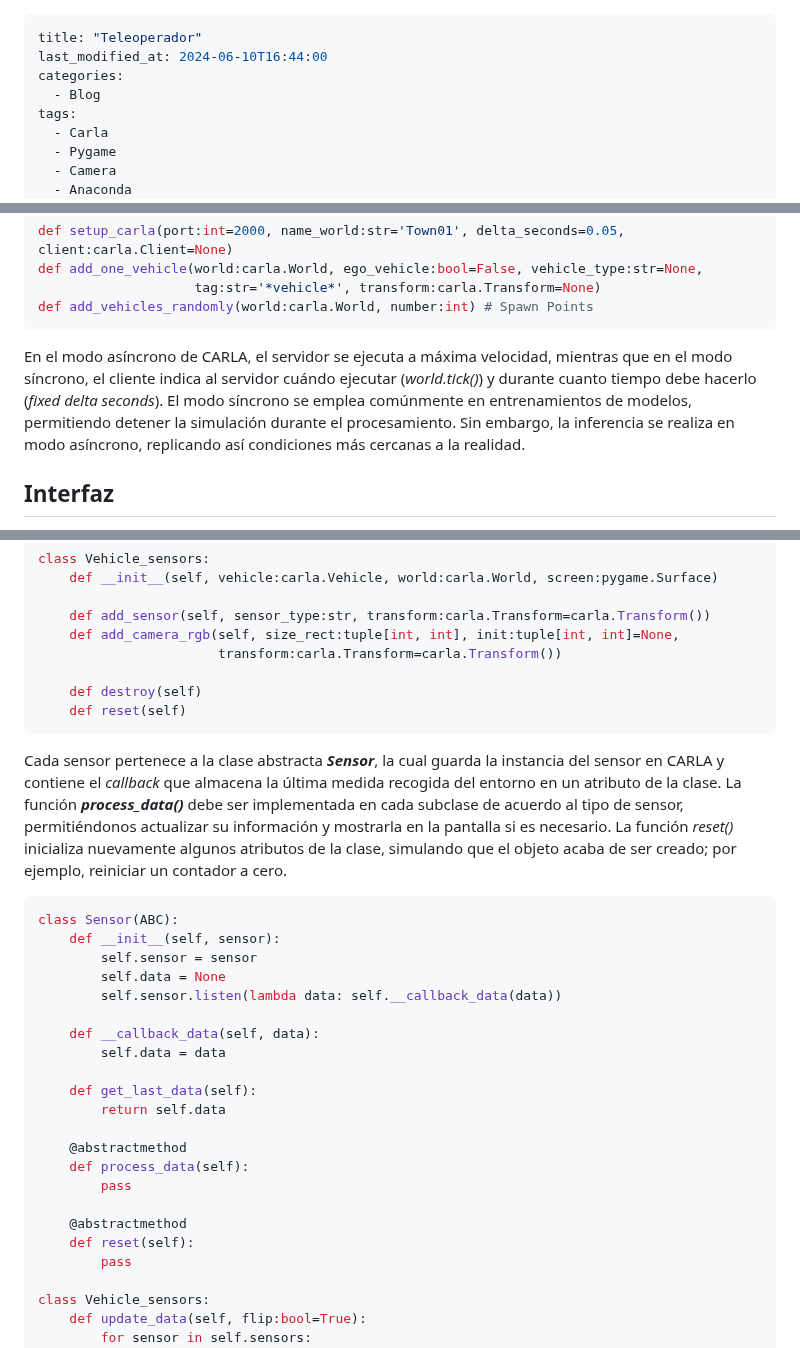
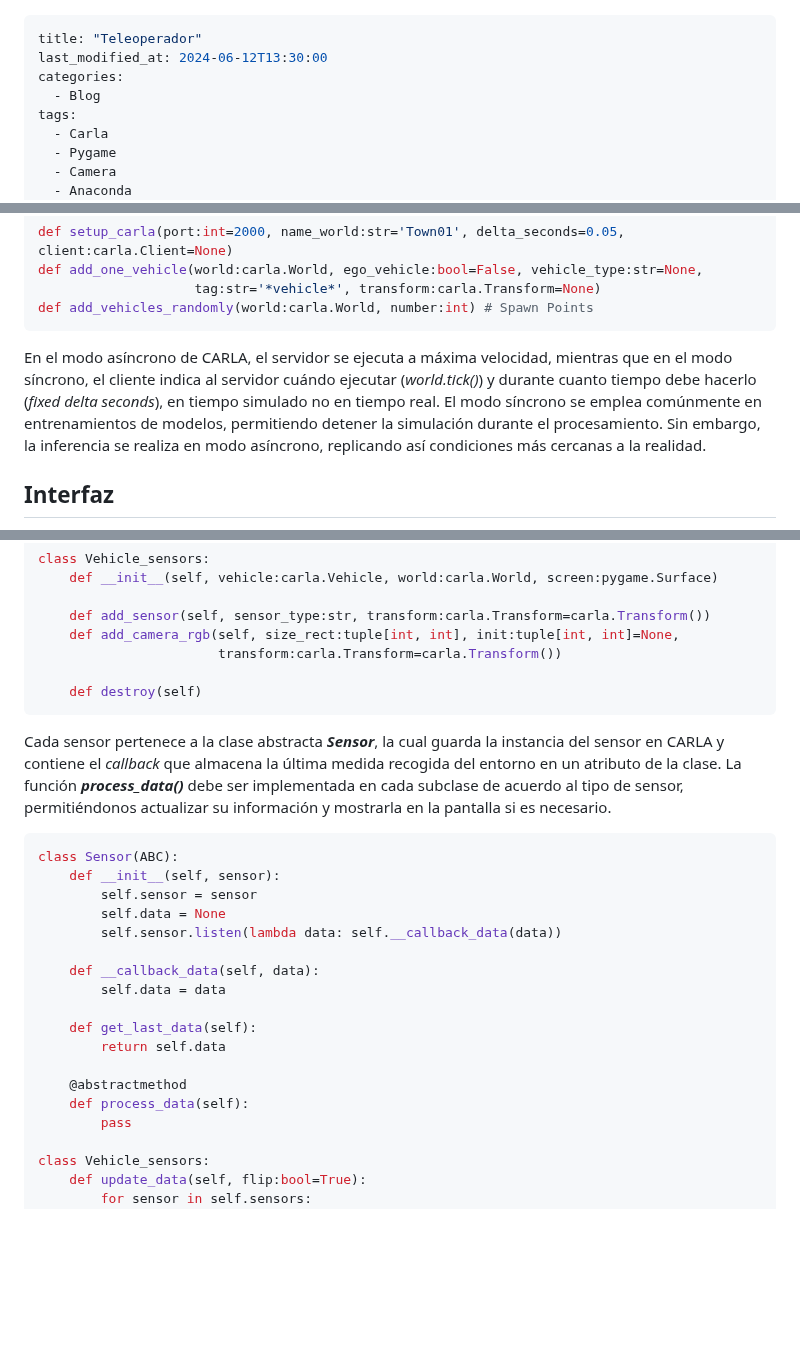
Before and after one commit to RoboticsLabURJC/2024-tfg-lara-poves, a Markdown page: docs/_posts/2024-02-28-Teleoperator.md, 3 parts joined by grey strips. Drawn GitHub-style; blank space fills up the shorter version.

````diff
--- a/docs/_posts/2024-02-28-Teleoperator.md
+++ b/docs/_posts/2024-02-28-Teleoperator.md
@@ -1,6 +1,6 @@
 ---
 title: "Teleoperador"
-last_modified_at: 2024-06-10T16:44:00
+last_modified_at: 2024-06-12T13:30:00
 categories:
   - Blog
 tags:
@@ -47,7 +47,7 @@ def add_one_vehicle(world:carla.World, ego_vehicle:bool=False, vehicle_type:str=
 def add_vehicles_randomly(world:carla.World, number:int) # Spawn Points
 ```
 
-En el modo asíncrono de CARLA, el servidor se ejecuta a máxima velocidad, mientras que en el modo síncrono, el cliente indica al servidor cuándo ejecutar (*world.tick()*) y durante cuanto tiempo debe hacerlo (*fixed delta seconds*). El modo síncrono se emplea comúnmente en entrenamientos de modelos, permitiendo detener la simulación durante el procesamiento. Sin embargo, la inferencia se realiza en modo asíncrono, replicando así condiciones más cercanas a la realidad.
+En el modo asíncrono de CARLA, el servidor se ejecuta a máxima velocidad, mientras que en el modo síncrono, el cliente indica al servidor cuándo ejecutar (*world.tick()*) y durante cuanto tiempo debe hacerlo (*fixed delta seconds*), en tiempo simulado no en tiempo real. El modo síncrono se emplea comúnmente en entrenamientos de modelos, permitiendo detener la simulación durante el procesamiento. Sin embargo, la inferencia se realiza en modo asíncrono, replicando así condiciones más cercanas a la realidad.
 
 ## Interfaz
 
@@ -73,10 +73,9 @@ class Vehicle_sensors:
                        transform:carla.Transform=carla.Transform())
 
     def destroy(self)
-    def reset(self)
 ```
 
-Cada sensor pertenece a la clase abstracta ***Sensor***, la cual guarda la instancia del sensor en CARLA y contiene el *callback* que almacena la última medida recogida del entorno en un atributo de la clase. La función ***process_data()*** debe ser implementada en cada subclase de acuerdo al tipo de sensor, permitiéndonos actualizar su información y mostrarla en la pantalla si es necesario. La función *reset()* inicializa nuevamente algunos atributos de la clase, simulando que el objeto acaba de ser creado; por ejemplo, reiniciar un contador a cero.
+Cada sensor pertenece a la clase abstracta ***Sensor***, la cual guarda la instancia del sensor en CARLA y contiene el *callback* que almacena la última medida recogida del entorno en un atributo de la clase. La función ***process_data()*** debe ser implementada en cada subclase de acuerdo al tipo de sensor, permitiéndonos actualizar su información y mostrarla en la pantalla si es necesario.
 ```python
 class Sensor(ABC):
     def __init__(self, sensor):
@@ -92,10 +91,6 @@ class Sensor(ABC):
 
     @abstractmethod
     def process_data(self):
-        pass
-
-    @abstractmethod
-    def reset(self):
         pass
 
 class Vehicle_sensors:
````
Also changed, not shown: docs/_posts/2024-05-08-RL.md (+33 -7 lines).
